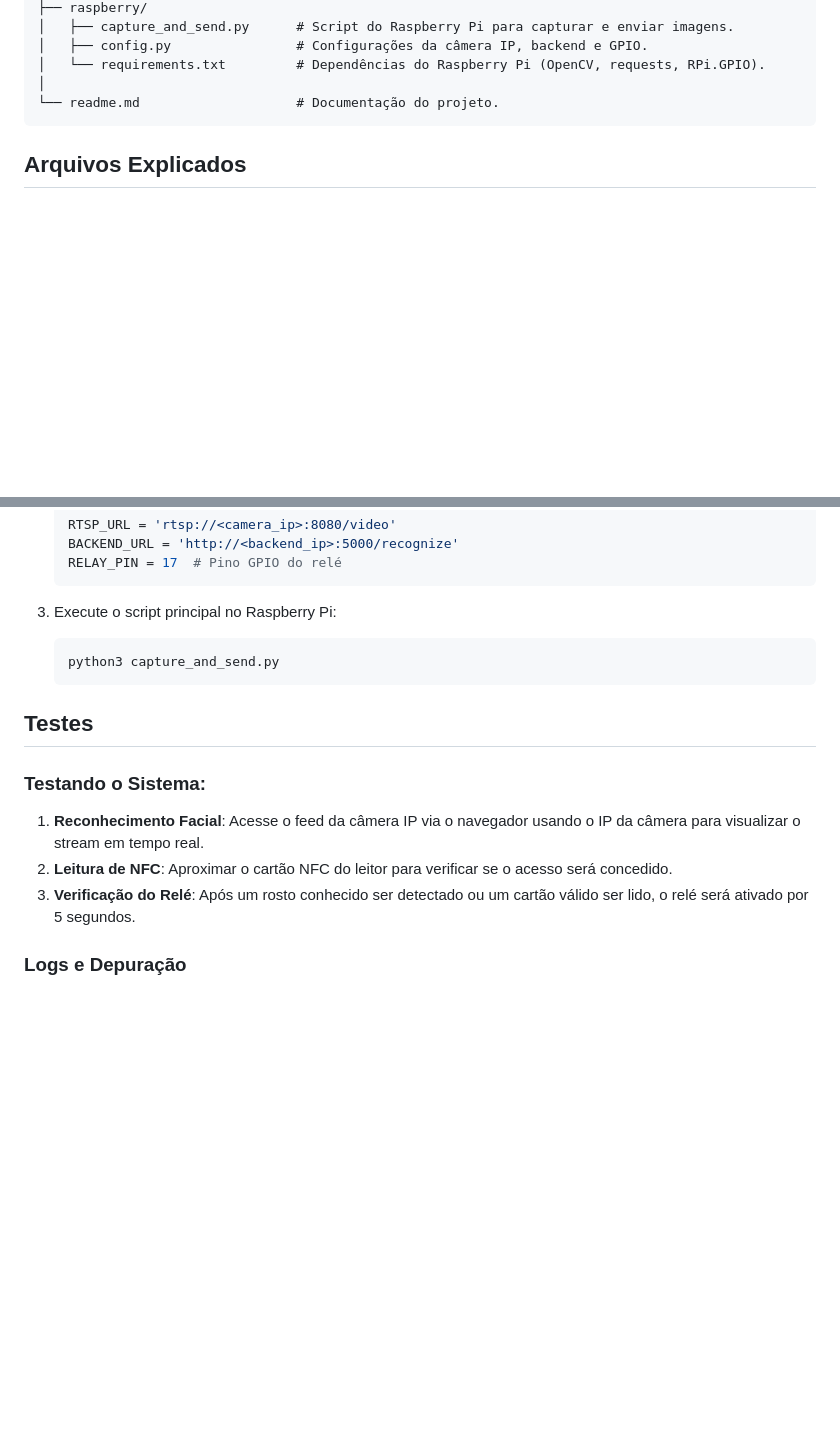
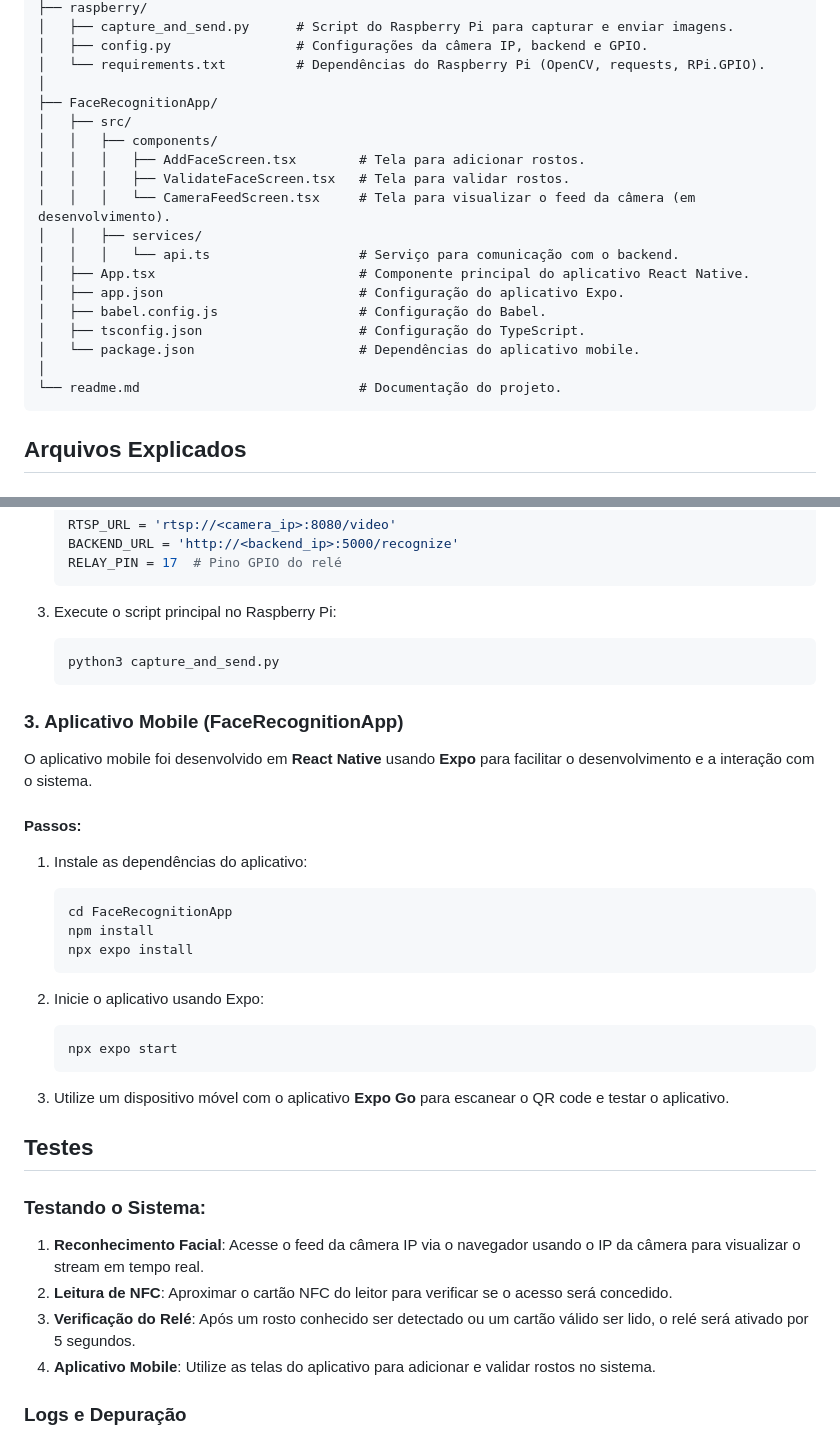
Before and after one commit to Philipidev/reconhecimentoFacialIot2, a Markdown page: readme.md, 2 parts joined by grey strips. Rendered like a GitHub page; blank space fills up the shorter version.

Commit message:
att readme

````diff
--- a/readme.md
+++ b/readme.md
@@ -32,7 +32,21 @@ reconhecimento_facial_iot/
 │   ├── config.py                # Configurações da câmera IP, backend e GPIO.
 │   └── requirements.txt         # Dependências do Raspberry Pi (OpenCV, requests, RPi.GPIO).
 │
-└── readme.md                    # Documentação do projeto.
+├── FaceRecognitionApp/
+│   ├── src/
+│   │   ├── components/
+│   │   │   ├── AddFaceScreen.tsx        # Tela para adicionar rostos.
+│   │   │   ├── ValidateFaceScreen.tsx   # Tela para validar rostos.
+│   │   │   └── CameraFeedScreen.tsx     # Tela para visualizar o feed da câmera (em desenvolvimento).
+│   │   ├── services/
+│   │   │   └── api.ts                   # Serviço para comunicação com o backend.
+│   ├── App.tsx                          # Componente principal do aplicativo React Native.
+│   ├── app.json                         # Configuração do aplicativo Expo.
+│   ├── babel.config.js                  # Configuração do Babel.
+│   ├── tsconfig.json                    # Configuração do TypeScript.
+│   └── package.json                     # Dependências do aplicativo mobile.
+│
+└── readme.md                            # Documentação do projeto.
 ```
 
 ## Arquivos Explicados
@@ -103,12 +130,34 @@ O Raspberry Pi captura imagens da câmera IP, envia para o backend e controla o
    python3 capture_and_send.py
    ```
 
+### 3. Aplicativo Mobile (FaceRecognitionApp)
+
+O aplicativo mobile foi desenvolvido em **React Native** usando **Expo** para facilitar o desenvolvimento e a interação com o sistema.
+
+#### Passos:
+1. Instale as dependências do aplicativo:
+
+   ```bash
+   cd FaceRecognitionApp
+   npm install
+   npx expo install
+   ```
+
+2. Inicie o aplicativo usando Expo:
+
+   ```bash
+   npx expo start
+   ```
+
+3. Utilize um dispositivo móvel com o aplicativo **Expo Go** para escanear o QR code e testar o aplicativo.
+
 ## Testes
 
 ### Testando o Sistema:
 1. **Reconhecimento Facial**: Acesse o feed da câmera IP via o navegador usando o IP da câmera para visualizar o stream em tempo real.
 2. **Leitura de NFC**: Aproximar o cartão NFC do leitor para verificar se o acesso será concedido.
 3. **Verificação do Relé**: Após um rosto conhecido ser detectado ou um cartão válido ser lido, o relé será ativado por 5 segundos.
+4. **Aplicativo Mobile**: Utilize as telas do aplicativo para adicionar e validar rostos no sistema.
 
 ### Logs e Depuração
 Monitore a saída no terminal do Raspberry Pi e do backend para verificar se as imagens estão sendo capturadas e enviadas corretamente.
````
Also changed, not shown: other parts of readme.md (+13 -0 lines).
